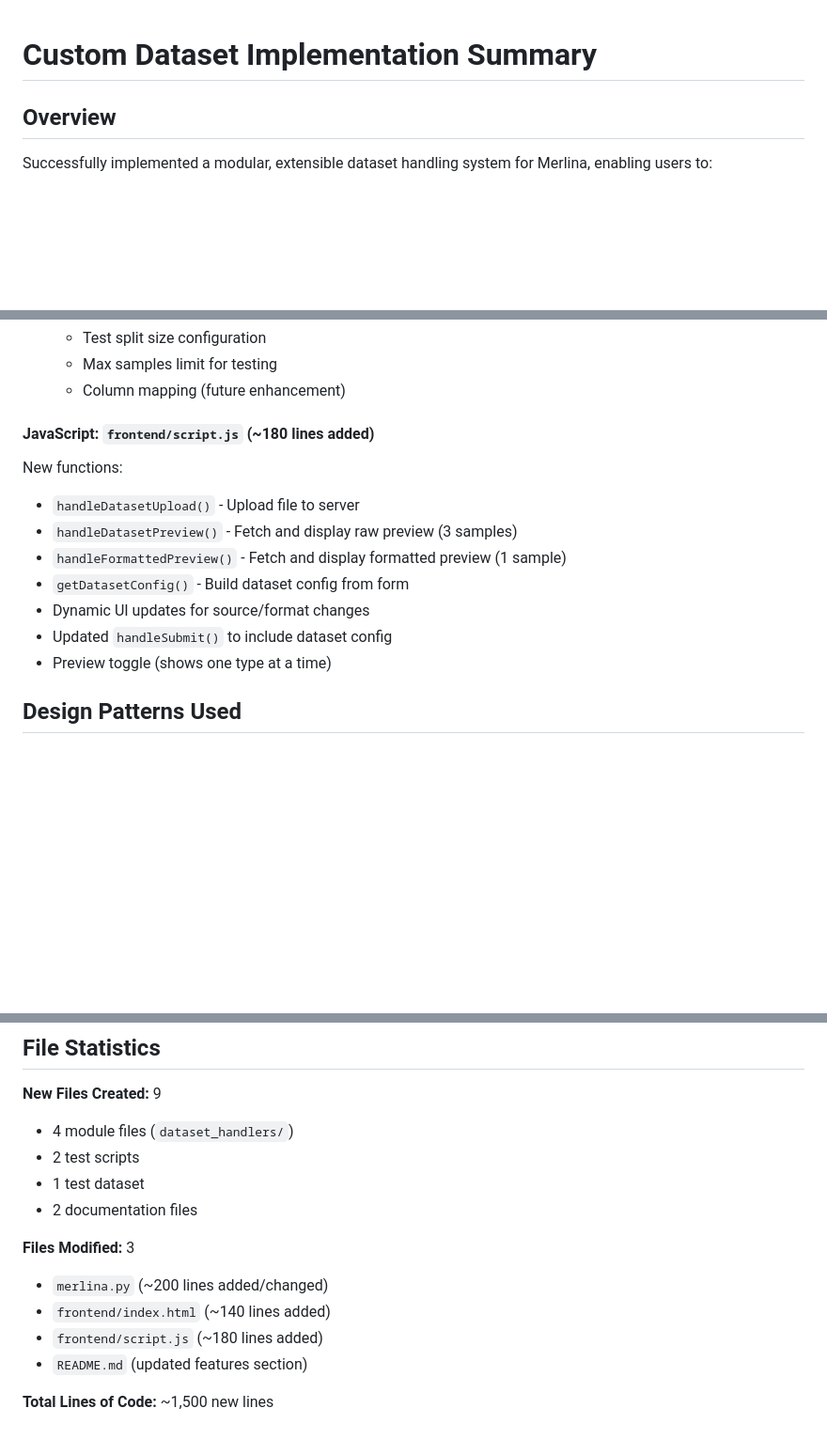
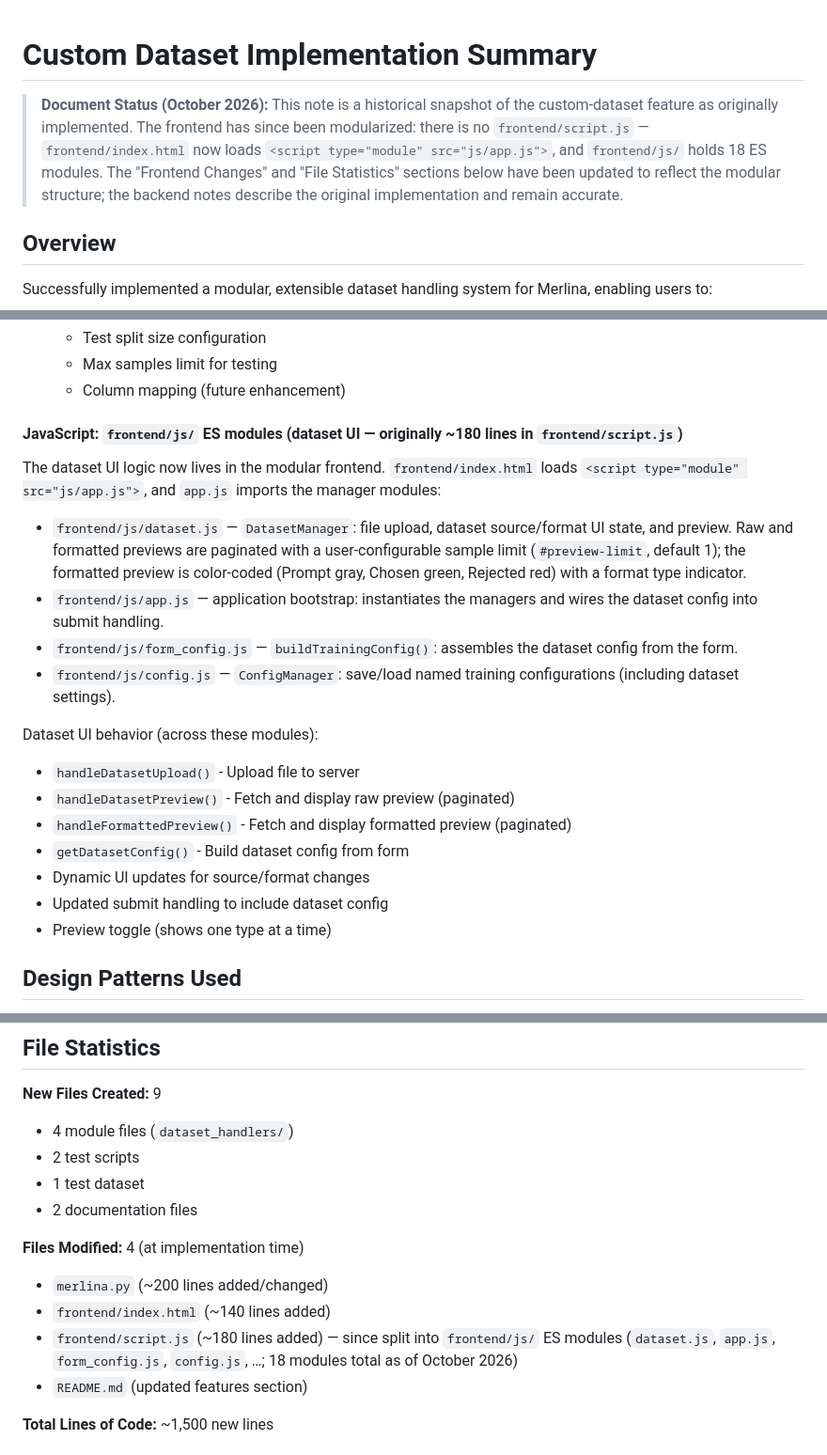
Before and after one commit to Schneewolf-Labs/Merlina, a Markdown page: docs/dev/implementation-notes.md, 3 parts joined by grey strips. Shown at 94% size. GitHub-like rendering; blank space fills up the shorter version.

Commit message:
docs: reflect modular frontend/js structure and WebSocket test limitation
- implementation-notes.md: add Document Status note; replace the stale
  frontend/script.js reference with the actual ES modules (dataset.js,
  app.js, form_config.js, config.js); describe paginated preview behavior;
  fix Files Modified count and stats.
- TEST_SUMMARY.md: reword API coverage as REST coverage (28/28, 100%);
  mark the WebSocket /ws/{job_id} unit test as skipped in unit mode
  (TestClient hangs) and recommend integration testing.

Closes #74.

```diff
--- a/docs/dev/implementation-notes.md
+++ b/docs/dev/implementation-notes.md
@@ -1,4 +1,12 @@
 # Custom Dataset Implementation Summary
+
+> **Document Status (October 2026):** This note is a historical snapshot of the
+> custom-dataset feature as originally implemented. The frontend has since been
+> modularized: there is no `frontend/script.js` — `frontend/index.html` now
+> loads `<script type="module" src="js/app.js">`, and `frontend/js/` holds 18
+> ES modules. The "Frontend Changes" and "File Statistics" sections below have
+> been updated to reflect the modular structure; the backend notes describe the
+> original implementation and remain accurate.
 
 ## Overview
 
@@ -91,15 +99,31 @@ New dataset configuration section with:
   - Max samples limit for testing
   - Column mapping (future enhancement)
 
-#### JavaScript: `frontend/script.js` (~180 lines added)
+#### JavaScript: `frontend/js/` ES modules (dataset UI — originally ~180 lines in `frontend/script.js`)
 
-New functions:
+The dataset UI logic now lives in the modular frontend. `frontend/index.html`
+loads `<script type="module" src="js/app.js">`, and `app.js` imports the manager
+modules:
+
+- `frontend/js/dataset.js` — `DatasetManager`: file upload, dataset
+  source/format UI state, and preview. Raw and formatted previews are
+  paginated with a user-configurable sample limit (`#preview-limit`, default
+  1); the formatted preview is color-coded (Prompt gray, Chosen green,
+  Rejected red) with a format type indicator.
+- `frontend/js/app.js` — application bootstrap: instantiates the managers and
+  wires the dataset config into submit handling.
+- `frontend/js/form_config.js` — `buildTrainingConfig()`: assembles the
+  dataset config from the form.
+- `frontend/js/config.js` — `ConfigManager`: save/load named training
+  configurations (including dataset settings).
+
+Dataset UI behavior (across these modules):
 - `handleDatasetUpload()` - Upload file to server
-- `handleDatasetPreview()` - Fetch and display raw preview (3 samples)
-- `handleFormattedPreview()` - Fetch and display formatted preview (1 sample)
+- `handleDatasetPreview()` - Fetch and display raw preview (paginated)
+- `handleFormattedPreview()` - Fetch and display formatted preview (paginated)
 - `getDatasetConfig()` - Build dataset config from form
 - Dynamic UI updates for source/format changes
-- Updated `handleSubmit()` to include dataset config
+- Updated submit handling to include dataset config
 - Preview toggle (shows one type at a time)
 
 ## Design Patterns Used
@@ -150,10 +174,12 @@ All tests pass successfully:
 - 1 test dataset
 - 2 documentation files
 
-**Files Modified:** 3
+**Files Modified:** 4 (at implementation time)
 - `merlina.py` (~200 lines added/changed)
 - `frontend/index.html` (~140 lines added)
-- `frontend/script.js` (~180 lines added)
+- `frontend/script.js` (~180 lines added) — since split into `frontend/js/`
+  ES modules (`dataset.js`, `app.js`, `form_config.js`, `config.js`, …;
+  18 modules total as of October 2026)
 - `README.md` (updated features section)
 
 **Total Lines of Code:** ~1,500 new lines
```
Also changed, not shown: 1 other file.
